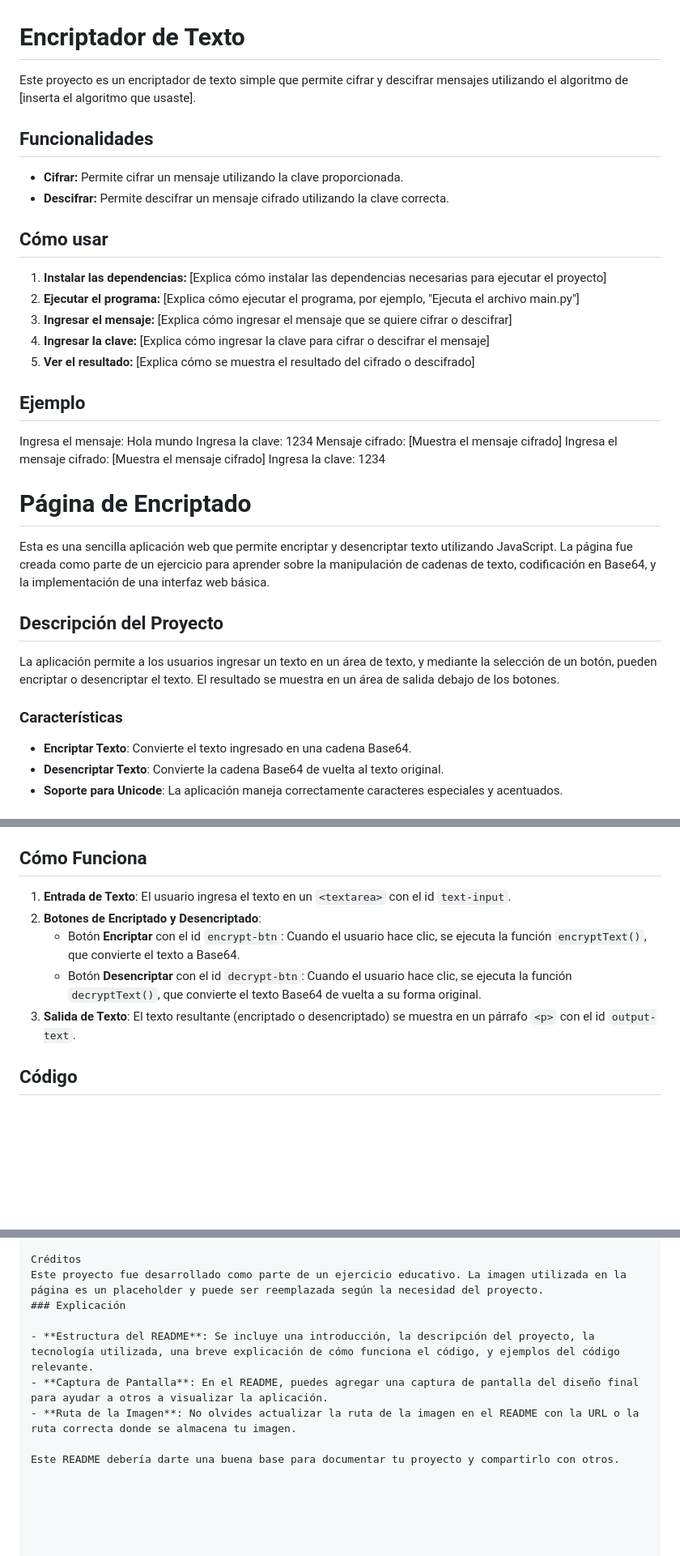
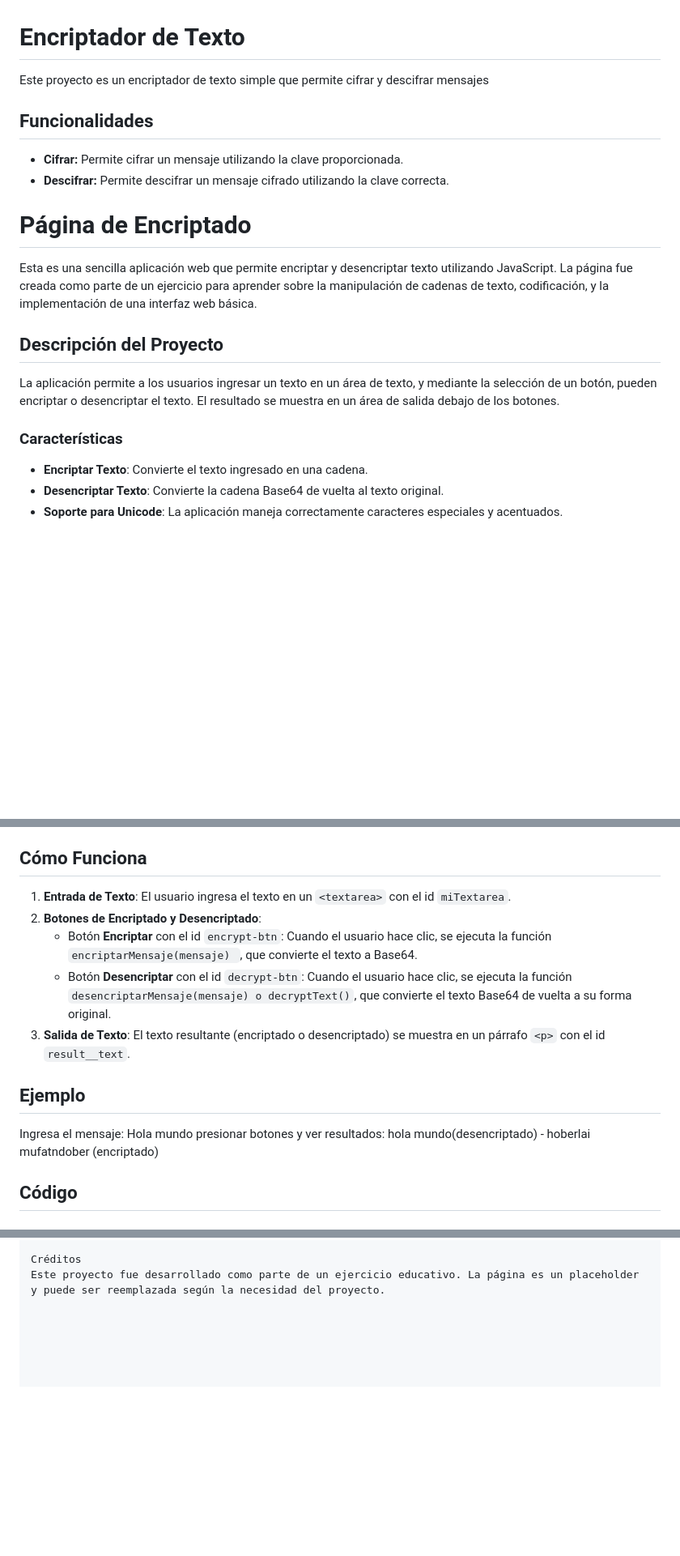
Before and after one commit to axeelferneriki/encriptador, a Markdown page: README.md, 3 parts joined by grey strips. Shown at 81% size. Drawn GitHub-style; blank space fills up the shorter version.

```diff
--- a/README.md
+++ b/README.md
@@ -1,30 +1,14 @@
 # Encriptador de Texto
 
-Este proyecto es un encriptador de texto simple que permite cifrar y descifrar mensajes utilizando el algoritmo de [inserta el algoritmo que usaste].
-
+Este proyecto es un encriptador de texto simple que permite cifrar y descifrar mensajes
 ## Funcionalidades
 
 * **Cifrar:** Permite cifrar un mensaje utilizando la clave proporcionada.
 * **Descifrar:** Permite descifrar un mensaje cifrado utilizando la clave correcta.
 
-## Cómo usar
-
-1. **Instalar las dependencias:** [Explica cómo instalar las dependencias necesarias para ejecutar el proyecto]
-2. **Ejecutar el programa:** [Explica cómo ejecutar el programa, por ejemplo, "Ejecuta el archivo main.py"]
-3. **Ingresar el mensaje:** [Explica cómo ingresar el mensaje que se quiere cifrar o descifrar]
-4. **Ingresar la clave:** [Explica cómo ingresar la clave para cifrar o descifrar el mensaje]
-5. **Ver el resultado:** [Explica cómo se muestra el resultado del cifrado o descifrado]
-
-## Ejemplo
-Ingresa el mensaje: Hola mundo
-Ingresa la clave: 1234
-Mensaje cifrado: [Muestra el mensaje cifrado]
-Ingresa el mensaje cifrado: [Muestra el mensaje cifrado]
-Ingresa la clave: 1234
-
 # Página de Encriptado
 
-Esta es una sencilla aplicación web que permite encriptar y desencriptar texto utilizando JavaScript. La página fue creada como parte de un ejercicio para aprender sobre la manipulación de cadenas de texto, codificación en Base64, y la implementación de una interfaz web básica.
+Esta es una sencilla aplicación web que permite encriptar y desencriptar texto utilizando JavaScript. La página fue creada como parte de un ejercicio para aprender sobre la manipulación de cadenas de texto, codificación, y la implementación de una interfaz web básica.
 
 ## Descripción del Proyecto
 
@@ -32,7 +16,7 @@ La aplicación permite a los usuarios ingresar un texto en un área de texto, y
 
 ### Características
 
-- **Encriptar Texto**: Convierte el texto ingresado en una cadena Base64.
+- **Encriptar Texto**: Convierte el texto ingresado en una cadena.
 - **Desencriptar Texto**: Convierte la cadena Base64 de vuelta al texto original.
 - **Soporte para Unicode**: La aplicación maneja correctamente caracteres especiales y acentuados.
 
@@ -51,11 +35,14 @@ La aplicación permite a los usuarios ingresar un texto en un área de texto, y
 
 ## Cómo Funciona
 
-1. **Entrada de Texto**: El usuario ingresa el texto en un `<textarea>` con el id `text-input`.
+1. **Entrada de Texto**: El usuario ingresa el texto en un `<textarea>` con el id `miTextarea`.
 2. **Botones de Encriptado y Desencriptado**:
-   - Botón **Encriptar** con el id `encrypt-btn`: Cuando el usuario hace clic, se ejecuta la función `encryptText()`, que convierte el texto a Base64.
-   - Botón **Desencriptar** con el id `decrypt-btn`: Cuando el usuario hace clic, se ejecuta la función `decryptText()`, que convierte el texto Base64 de vuelta a su forma original.
-3. **Salida de Texto**: El texto resultante (encriptado o desencriptado) se muestra en un párrafo `<p>` con el id `output-text`.
+   - Botón **Encriptar** con el id `encrypt-btn`: Cuando el usuario hace clic, se ejecuta la función `encriptarMensaje(mensaje) `, que convierte el texto a Base64.
+   - Botón **Desencriptar** con el id `decrypt-btn`: Cuando el usuario hace clic, se ejecuta la función `desencriptarMensaje(mensaje) o decryptText()`, que convierte el texto Base64 de vuelta a su forma original.
+3. **Salida de Texto**: El texto resultante (encriptado o desencriptado) se muestra en un párrafo `<p>` con el id `result__text`.
+## Ejemplo
+Ingresa el mensaje: Hola mundo
+presionar botones y ver resultados: hola mundo(desencriptado) - hoberlai mufatndober (encriptado)
 
 ## Código
 
@@ -74,11 +61,4 @@ La aplicación permite a los usuarios ingresar un texto en un área de texto, y
             </div>
 
 Créditos
-Este proyecto fue desarrollado como parte de un ejercicio educativo. La imagen utilizada en la página es un placeholder y puede ser reemplazada según la necesidad del proyecto.
-### Explicación
-
-- **Estructura del README**: Se incluye una introducción, la descripción del proyecto, la tecnología utilizada, una breve explicación de cómo funciona el código, y ejemplos del código relevante.
-- **Captura de Pantalla**: En el README, puedes agregar una captura de pantalla del diseño final para ayudar a otros a visualizar la aplicación.
-- **Ruta de la Imagen**: No olvides actualizar la ruta de la imagen en el README con la URL o la ruta correcta donde se almacena tu imagen.
-
-Este README debería darte una buena base para documentar tu proyecto y compartirlo con otros.
+Este proyecto fue desarrollado como parte de un ejercicio educativo. La página es un placeholder y puede ser reemplazada según la necesidad del proyecto.
```
